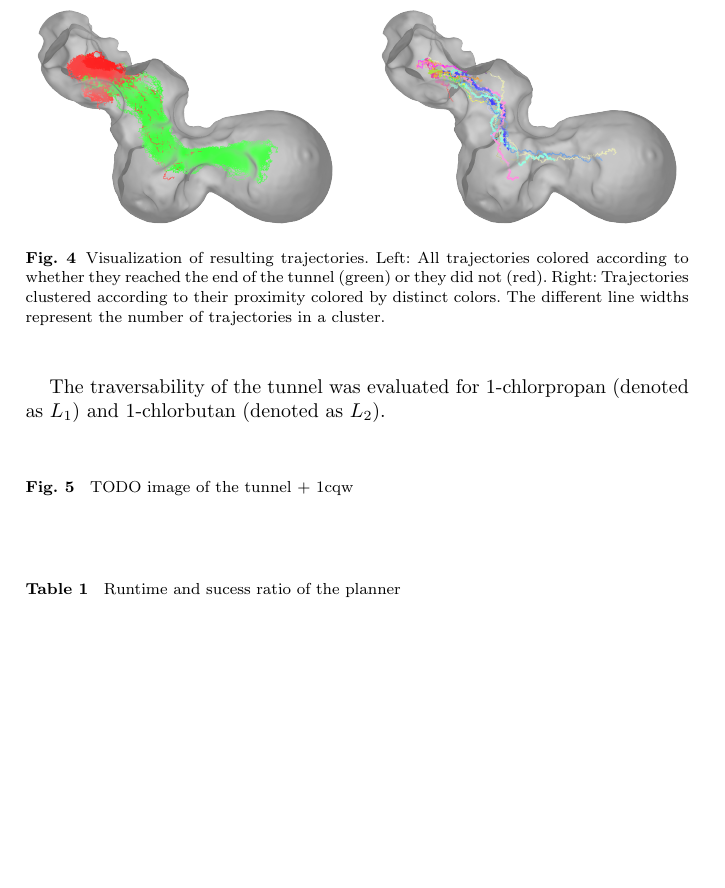
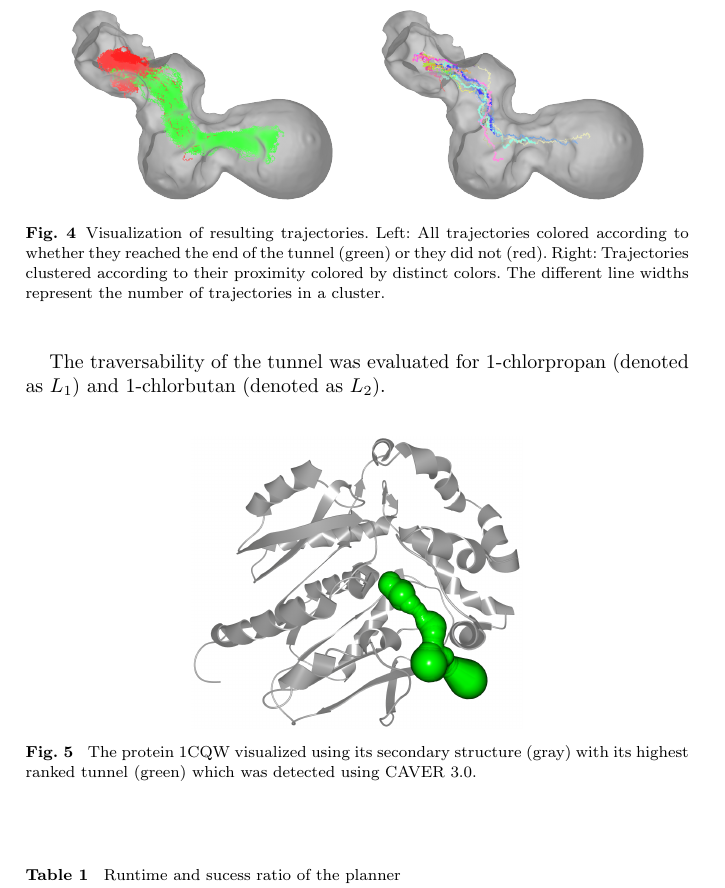
Before and after one commit to xkozlik/ISRR2017, a LaTeX thesis (paper.tex): part of page 10 of 12 before the commit and part of page 10 of 13 after it, cut so that both start at the same text, the shorter picture padded with empty space. Compiled offline with pdfLaTeX.

Commit message:
Added protein+tunnel images

```diff
--- a/paper.tex
+++ b/paper.tex
@@ -606,9 +606,9 @@ In this manner, we are able to convey the information about all different trajec
 \begin{figure}
 \centering
 \begin{tabular}{cc}
-\includegraphics[width=0.45\textwidth]{fig/trajectories-all}
+\includegraphics[width=0.4\textwidth]{fig/trajectories-all}
 \qquad & \qquad
-\includegraphics[width=0.45\textwidth]{fig/trajectories-clustered-21} \\
+\includegraphics[width=0.4\textwidth]{fig/trajectories-clustered-21} \\
 \end{tabular}
 \caption{Visualization of resulting trajectories.
 Left: All trajectories colored according to whether they reached the end of the tunnel (green) or they did not (red).
@@ -628,8 +628,9 @@ The traversability of the tunnel was evaluated for 1-chlorpropan (denoted as $\L
 
 \begin{figure}
 \centering
+\includegraphics[width=0.5\textwidth]{fig/protein-tunnel-gray}
 \caption{\label{fig::tunnel}
-    TODO image of the tunnel + 1cqw
+    The protein 1CQW visualized using its secondary structure (gray) with its highest ranked tunnel (green) which was detected using CAVER 3.0.
 }
 \end{figure}
 
```
Also changed, not shown: fig/protein-tunnel-gray.png (added), fig/protein-tunnel.png (added).
